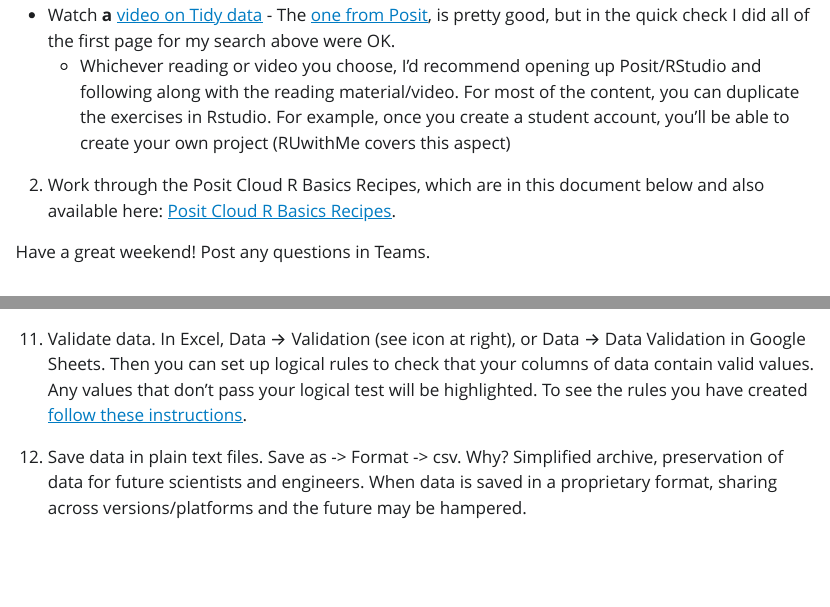
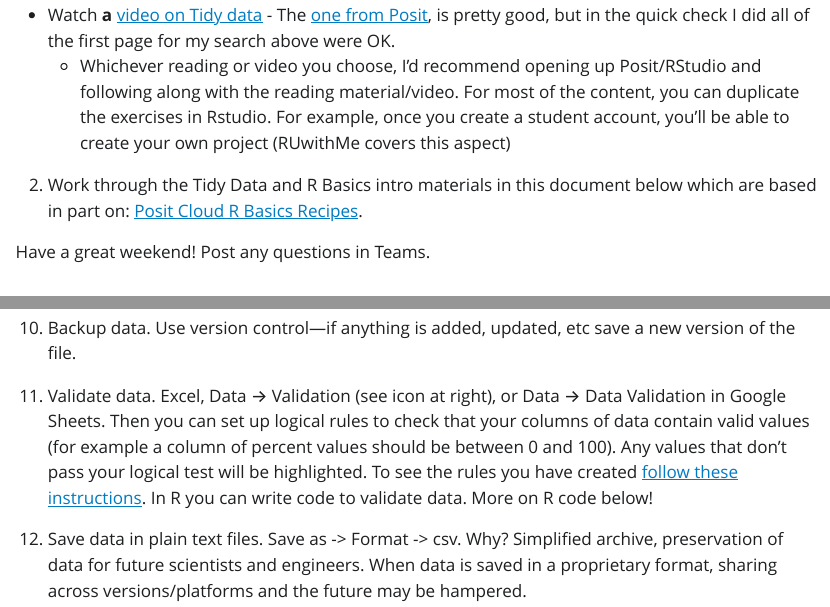
Before and after one commit to VT-BSE3144/02_R-Tidy, a Quarto document (02-0_R-Tidy_intro.qmd): the page in a window 1100 px wide, from 830 px down, and a second part further down, joined at a grey line. The pictures show the output file 02-0_R-Tidy_intro.html that the author committed with the source, opened offline; Quarto's library style sheets are replaced by a plain one without menus; long lines of code are wrapped.

Commit message:
upates before class

```diff
--- a/02-0_R-Tidy_intro.qmd
+++ b/02-0_R-Tidy_intro.qmd
@@ -23,7 +23,7 @@ Spreadsheets are commonly employed software applications for entering, storing,
 -   Watch **a** [video on Tidy data](https://www.google.com/search?sca_esv=601299113&rlz=1C5GCEM_enUS1074US1075&sxsrf=ACQVn0-7iHIDCHJOozW2rO9jp7L-rkFjRg:1706153738901&q=tidy+data&tbm=vid&source=lnms&sa=X&sqi=2&ved=2ahUKEwjd8qf8zfeDAxX2L1kFHSTkDVAQ0pQJegQICBAB&biw=907&bih=822&dpr=2) - The [one from Posit](https://www.youtube.com/watch?v=1ELALQlO-yM&ab_channel=PositPBC), is pretty good, but in the quick check I did all of the first page for my search above were OK.
     -   Whichever reading or video you choose, I'd recommend opening up Posit/RStudio and following along with the reading material/video. For most of the content, you can duplicate the exercises in Rstudio. For example, once you create a student account, you'll be able to create your own project (RUwithMe covers this aspect)
 
-2.  Work through the Posit Cloud R Basics Recipes, which are in this document below and also available here: [Posit Cloud R Basics Recipes](https://posit.cloud/learn/primers).
+2.  Work through the Tidy Data and R Basics intro materials in this document below which are based in part on: [Posit Cloud R Basics Recipes](https://posit.cloud/learn/primers).
 
 Have a great weekend! Post any questions in Teams.
 
@@ -80,3 +80,4 @@ Figure D - Incomplete table, either fill out completely or break into 2 tables.
 
 9.  Do not use color or highlighting in data files. Rather, use a column that provides a note instead of highlighting cells. (This is because the color or highlighting is data! Every datum gets its own cell - #2.)
 
+10. Backup data. Use version control---if anything is added, updated, etc save a new version of the file.
@@ -84,5 +84,5 @@ Figure D - Incomplete table, either fill out completely or break into 2 tables.
 
-11. Validate data. In Excel, Data → Validation (see icon at right), or Data → Data Validation in Google Sheets. Then you can set up logical rules to check that your columns of data contain valid values. Any values that don't pass your logical test will be highlighted. To see the rules you have created [follow these instructions](https://support.microsoft.com/en-us/office/find-cells-that-have-data-validation-rules-7940468a-c95d-422f-a3fb-8fa0b90e5810).
+11. Validate data. Excel, Data → Validation (see icon at right), or Data → Data Validation in Google Sheets. Then you can set up logical rules to check that your columns of data contain valid values (for example a column of percent values should be between 0 and 100). Any values that don't pass your logical test will be highlighted. To see the rules you have created [follow these instructions](https://support.microsoft.com/en-us/office/find-cells-that-have-data-validation-rules-7940468a-c95d-422f-a3fb-8fa0b90e5810). In R you can write code to validate data. More on R code below!
 
 12. Save data in plain text files. Save as -\> Format -\> csv. Why? Simplified archive, preservation of data for future scientists and engineers. When data is saved in a proprietary format, sharing across versions/platforms and the future may be hampered.
 
```
Also changed, not shown: 02-0_R-Tidy_intro.html, 02-0_R-Tidy_intro.qmd (13 more changed lines), 2 other files.
